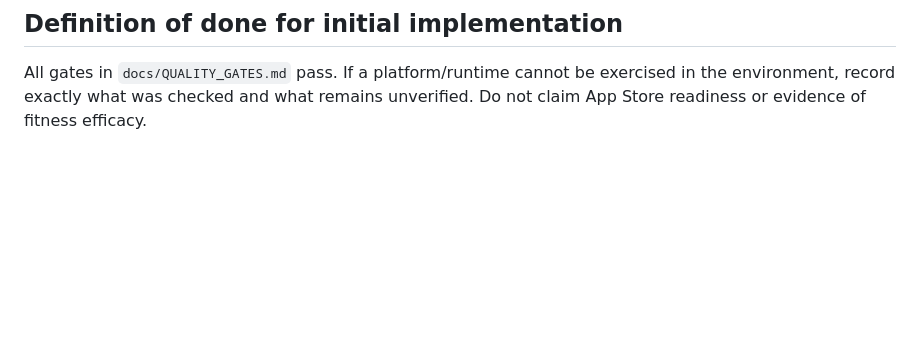
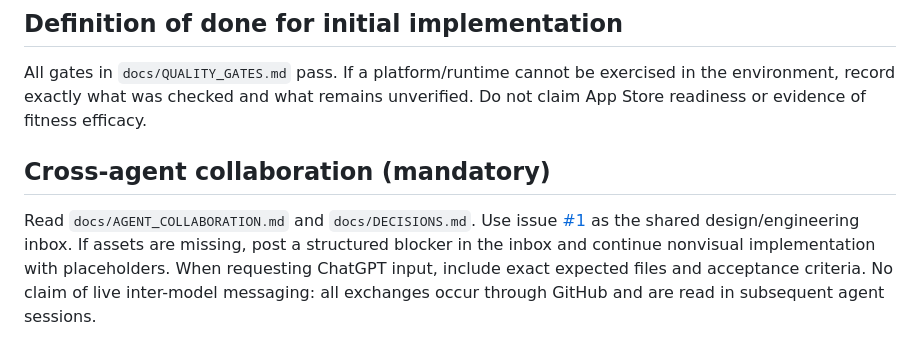
Before and after one commit to onderhalis/blobfit, a Markdown page: CLAUDE.md, the part around the change. Drawn GitHub-style; blank space fills up the shorter version.

Commit message:
docs: direct Claude Code to shared agent inbox

```diff
--- a/CLAUDE.md
+++ b/CLAUDE.md
@@ -44,3 +44,6 @@ You are the lead implementation engineer for an English-first fitness mobile app
 
 ## Definition of done for initial implementation
 All gates in `docs/QUALITY_GATES.md` pass. If a platform/runtime cannot be exercised in the environment, record exactly what was checked and what remains unverified. Do not claim App Store readiness or evidence of fitness efficacy.
+
+## Cross-agent collaboration (mandatory)
+Read `docs/AGENT_COLLABORATION.md` and `docs/DECISIONS.md`. Use issue [#1](https://github.com/onderhalis/blobfit/issues/1) as the shared design/engineering inbox. If assets are missing, post a structured blocker in the inbox and continue nonvisual implementation with placeholders. When requesting ChatGPT input, include exact expected files and acceptance criteria. No claim of live inter-model messaging: all exchanges occur through GitHub and are read in subsequent agent sessions.
```
